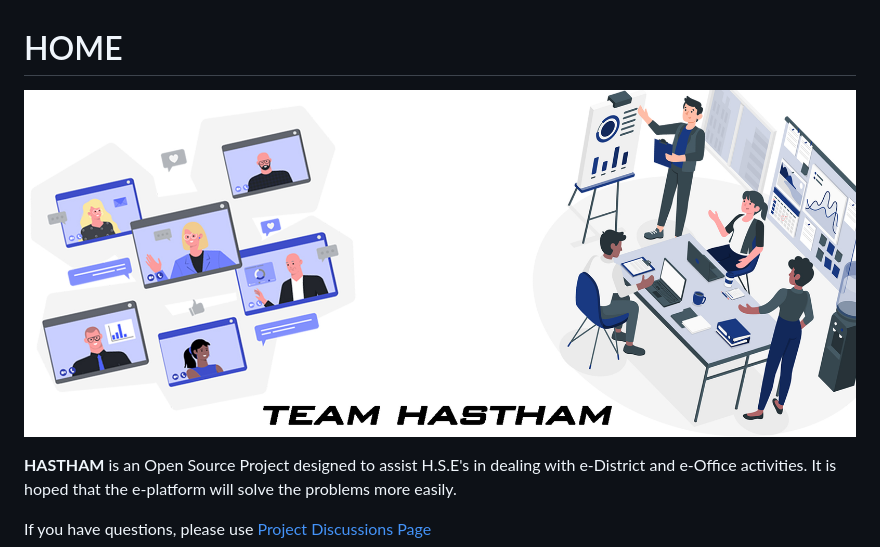
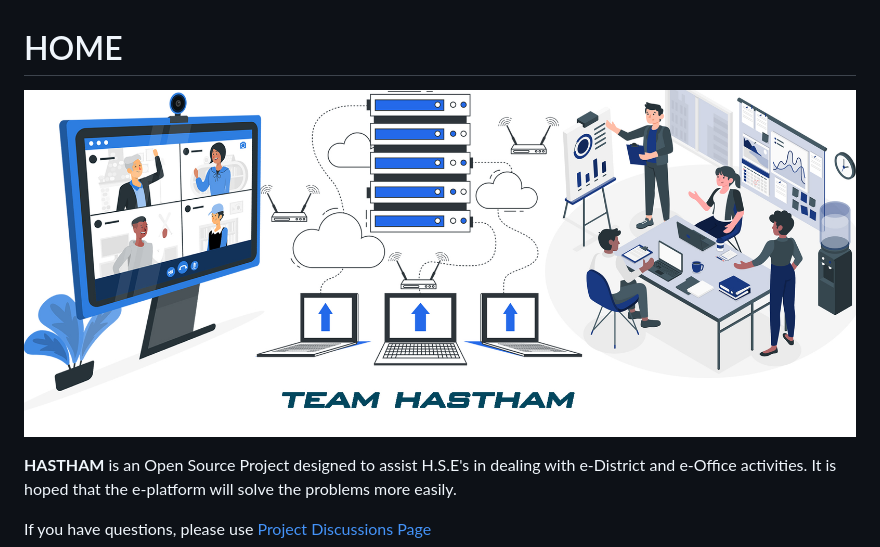
Before and after one commit to hasthamalp/UNLOCK, a Markdown page: README.md, the part around the change. GitHub-like rendering; pictures changed too: .gitbook/assets/bg12.jpg (deleted), .gitbook/assets/bg2.jpg (added).

Commit message:
GitBook: [master] one page and 2 assets modified

```diff
--- a/README.md
+++ b/README.md
@@ -1,6 +1,6 @@
 # HOME
 
-![](.gitbook/assets/bg12.jpg)
+![](.gitbook/assets/bg2.jpg)
 
   **HASTHAM** is an Open Source Project designed to assist H.S.E's in dealing with e-District and e-Office activities. It is hoped that the e-platform will solve the problems more easily.
 
```
